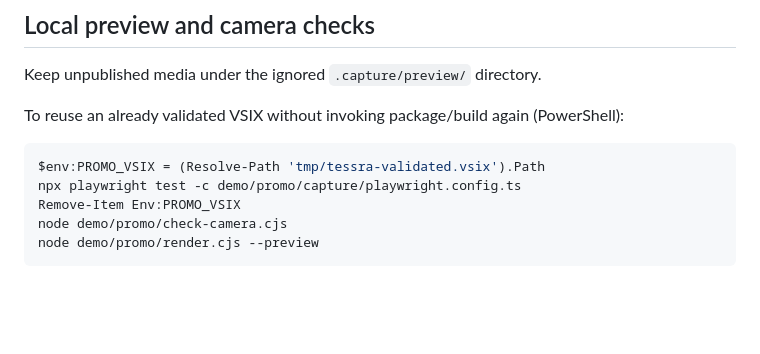
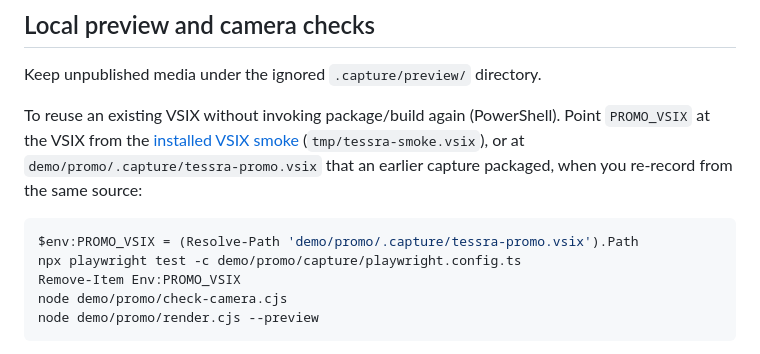
Before and after one commit to frozenvoice/tessra, a Markdown page: demo/promo/README.md, the part around the change. Drawn GitHub-style; blank space fills up the shorter version.

Commit message:
홍보 녹화의 PROMO_VSIX 예시를 실제로 생기는 VSIX 경로로 수정
삭제된 tmp/tessra-validated.vsix 대신 이전 캡처가 패키징한 .capture/tessra-promo.vsix를 예시로 쓰고, installed VSIX smoke가 만드는 tmp/tessra-smoke.vsix도 안내한다.

Co-Authored-By: Claude Opus 5.5 <noreply@anthropic.com>

````diff
--- a/demo/promo/README.md
+++ b/demo/promo/README.md
@@ -24,10 +24,10 @@ The capture writes a JPEG frame sequence plus timing marks to `demo/promo/.captu
 
 Keep unpublished media under the ignored `.capture/preview/` directory.
 
-To reuse an already validated VSIX without invoking package/build again (PowerShell):
+To reuse an existing VSIX without invoking package/build again (PowerShell). Point `PROMO_VSIX` at the VSIX from the [installed VSIX smoke](../../docs/testing.md#installed-vsix-smoke) (`tmp/tessra-smoke.vsix`), or at `demo/promo/.capture/tessra-promo.vsix` that an earlier capture packaged, when you re-record from the same source:
 
 ```powershell
-$env:PROMO_VSIX = (Resolve-Path 'tmp/tessra-validated.vsix').Path
+$env:PROMO_VSIX = (Resolve-Path 'demo/promo/.capture/tessra-promo.vsix').Path
 npx playwright test -c demo/promo/capture/playwright.config.ts
 Remove-Item Env:PROMO_VSIX
 node demo/promo/check-camera.cjs
````
